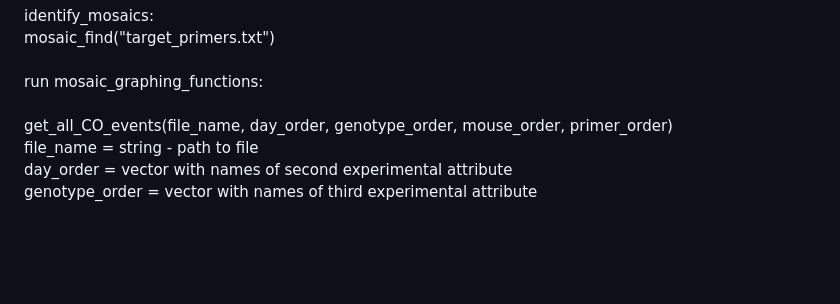
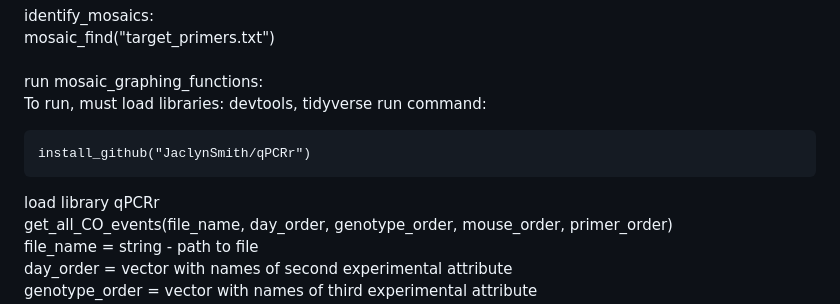
Before and after one commit to mugnierlab/Smith2024, a Markdown page: VSG-AMP-Seq/Readme.md, the part around the change. GitHub-like rendering; blank space fills up the shorter version.

````diff
--- a/VSG-AMP-Seq/Readme.md
+++ b/VSG-AMP-Seq/Readme.md
@@ -79,6 +79,12 @@ To run:\
     mosaic_find("target_primers.txt")\
 \
   run mosaic_graphing_functions:\
+  To run, must load libraries: devtools, tidyverse
+  run command:
+  ```
+install_github("JaclynSmith/qPCRr")
+```
+load library qPCRr
   \
     get_all_CO_events(file_name, day_order, genotype_order, mouse_order, primer_order)\
       file_name = string - path to file\
````
